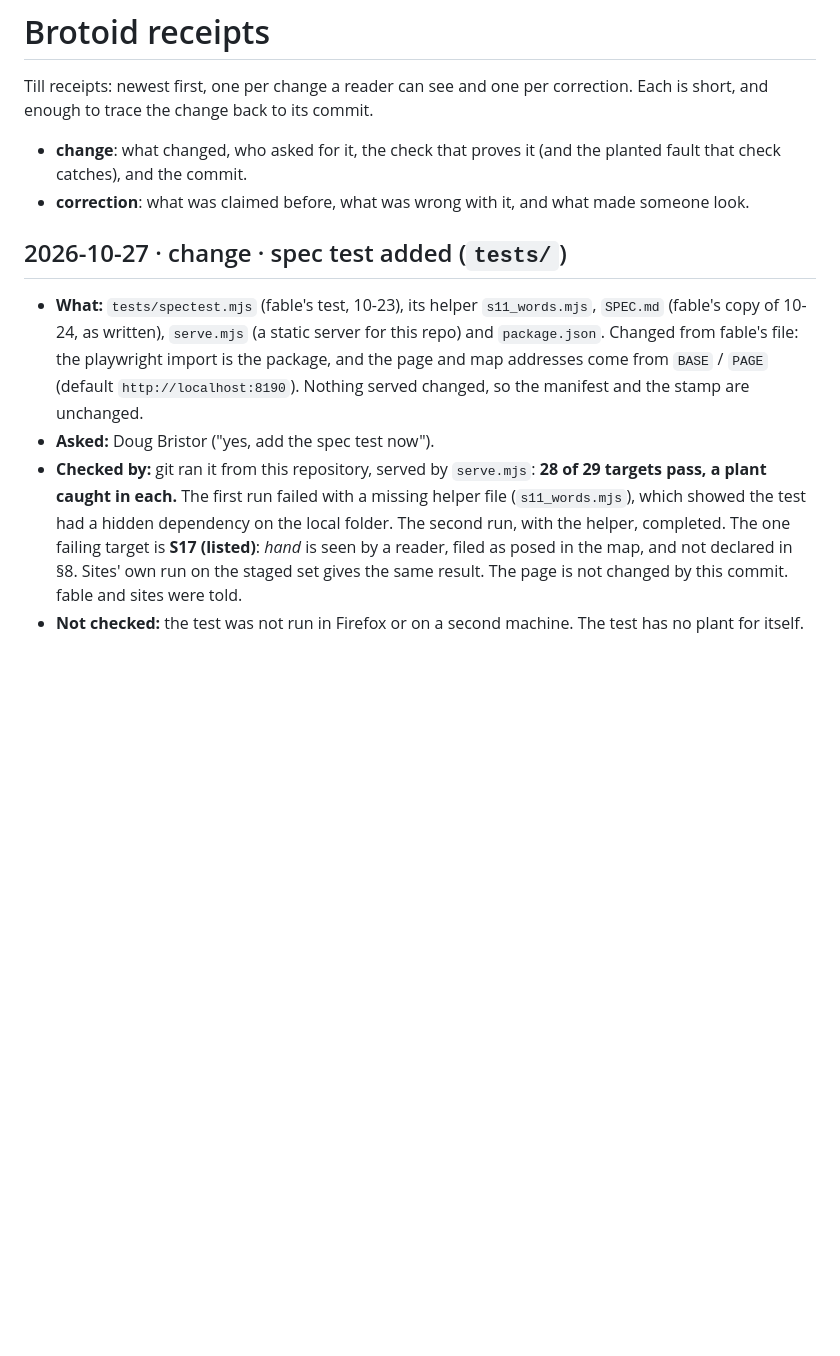
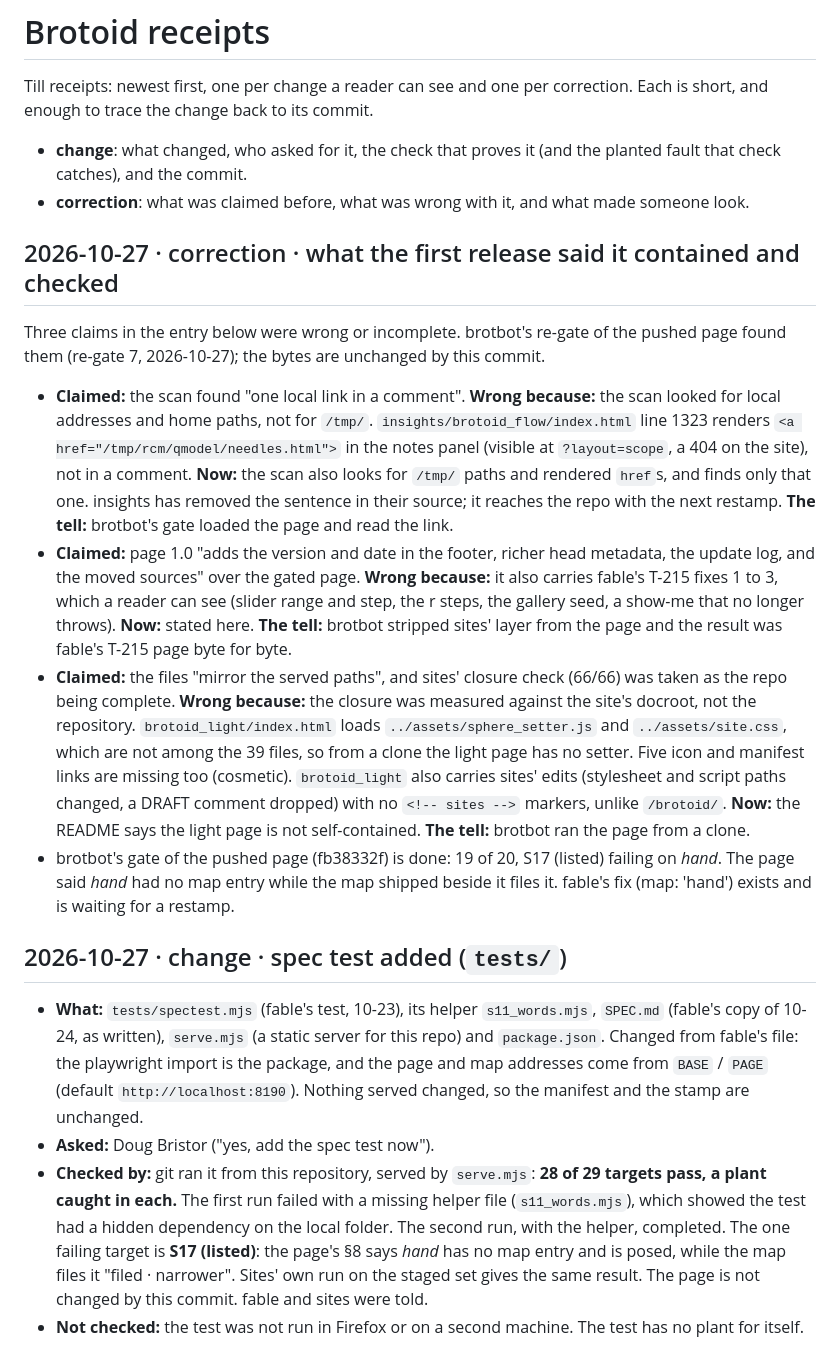
Before and after one commit to dougbristor/brotoid, a Markdown page: RECEIPTS.md, the part around the change. Rendered like a GitHub page; blank space fills up the shorter version.

```diff
--- a/RECEIPTS.md
+++ b/RECEIPTS.md
@@ -6,6 +6,30 @@ trace the change back to its commit.
 - **change**: what changed, who asked for it, the check that proves it (and the planted fault that check catches), and
   the commit.
 - **correction**: what was claimed before, what was wrong with it, and what made someone look.
+
+## 2026-10-27 · correction · what the first release said it contained and checked
+
+Three claims in the entry below were wrong or incomplete. brotbot's re-gate of the pushed page found them (re-gate 7,
+2026-10-27); the bytes are unchanged by this commit.
+
+- **Claimed:** the scan found "one local link in a comment". **Wrong because:** the scan looked for local addresses and
+  home paths, not for `/tmp/`. `insights/brotoid_flow/index.html` line 1323 renders `<a href="/tmp/rcm/qmodel/needles.html">`
+  in the notes panel (visible at `?layout=scope`, a 404 on the site), not in a comment. **Now:** the scan also looks
+  for `/tmp/` paths and rendered `href`s, and finds only that one. insights has removed the sentence in their source;
+  it reaches the repo with the next restamp. **The tell:** brotbot's gate loaded the page and read the link.
+- **Claimed:** page 1.0 "adds the version and date in the footer, richer head metadata, the update log, and the moved
+  sources" over the gated page. **Wrong because:** it also carries fable's T-215 fixes 1 to 3, which a reader can see (slider
+  range and step, the r steps, the gallery seed, a show-me that no longer throws). **Now:** stated here. **The tell:**
+  brotbot stripped sites' layer from the page and the result was fable's T-215 page byte for byte.
+- **Claimed:** the files "mirror the served paths", and sites' closure check (66/66) was taken as the repo being
+  complete. **Wrong because:** the closure was measured against the site's docroot, not the repository.
+  `brotoid_light/index.html` loads `../assets/sphere_setter.js` and `../assets/site.css`, which are not among the 39
+  files, so from a clone the light page has no setter. Five icon and manifest links are missing too (cosmetic).
+  `brotoid_light` also carries sites' edits (stylesheet and script paths changed, a DRAFT comment dropped) with no
+  `<!-- sites -->` markers, unlike `/brotoid/`. **Now:** the README says the light page is not self-contained.
+  **The tell:** brotbot ran the page from a clone.
+- brotbot's gate of the pushed page (fb38332f) is done: 19 of 20, S17 (listed) failing on *hand*. The page said *hand*
+  had no map entry while the map shipped beside it files it. fable's fix (map: 'hand') exists and is waiting for a restamp.
 
 ## 2026-10-27 · change · spec test added (`tests/`)
 
@@ -16,8 +40,8 @@ trace the change back to its commit.
 - **Asked:** Doug Bristor ("yes, add the spec test now").
 - **Checked by:** git ran it from this repository, served by `serve.mjs`: **28 of 29 targets pass, a plant caught in each.**
   The first run failed with a missing helper file (`s11_words.mjs`), which showed the test had a hidden dependency on the
-  local folder. The second run, with the helper, completed. The one failing target is **S17 (listed)**: *hand* is
-  seen by a reader, filed as posed in the map, and not declared in §8. Sites' own run on the staged set gives the same
+  local folder. The second run, with the helper, completed. The one failing target is **S17 (listed)**: the page's §8 says *hand* has
+  no map entry and is posed, while the map files it "filed · narrower". Sites' own run on the staged set gives the same
   result. The page is not changed by this commit. fable and sites were told.
 - **Not checked:** the test was not run in Firefox or on a second machine. The test has no plant for itself.
 
```
Also changed, not shown: README.md (+7 -4 lines), 1 other file.
